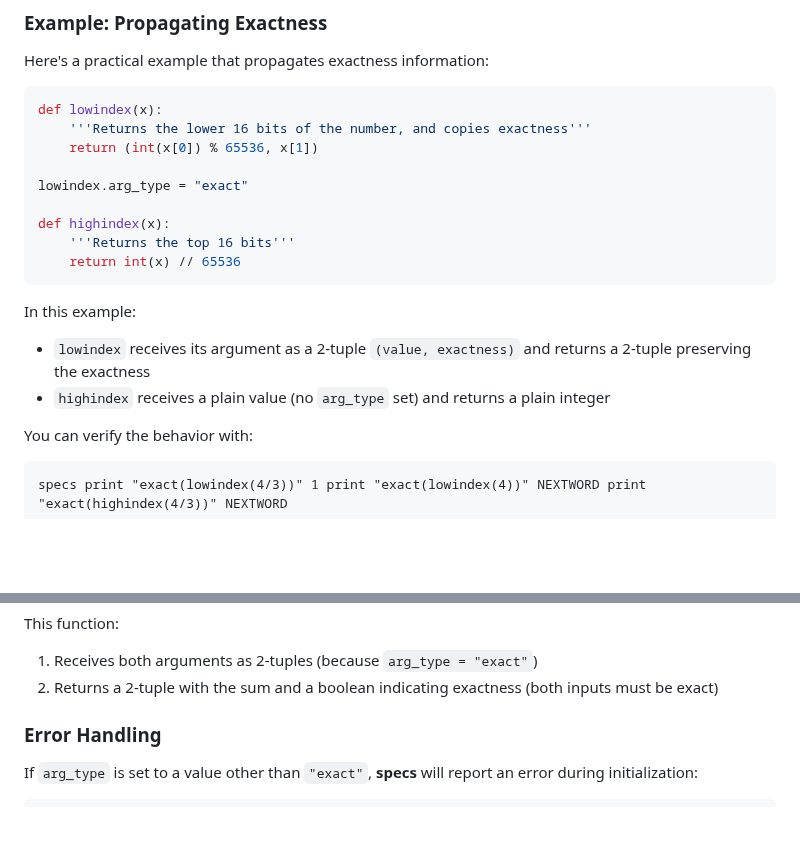
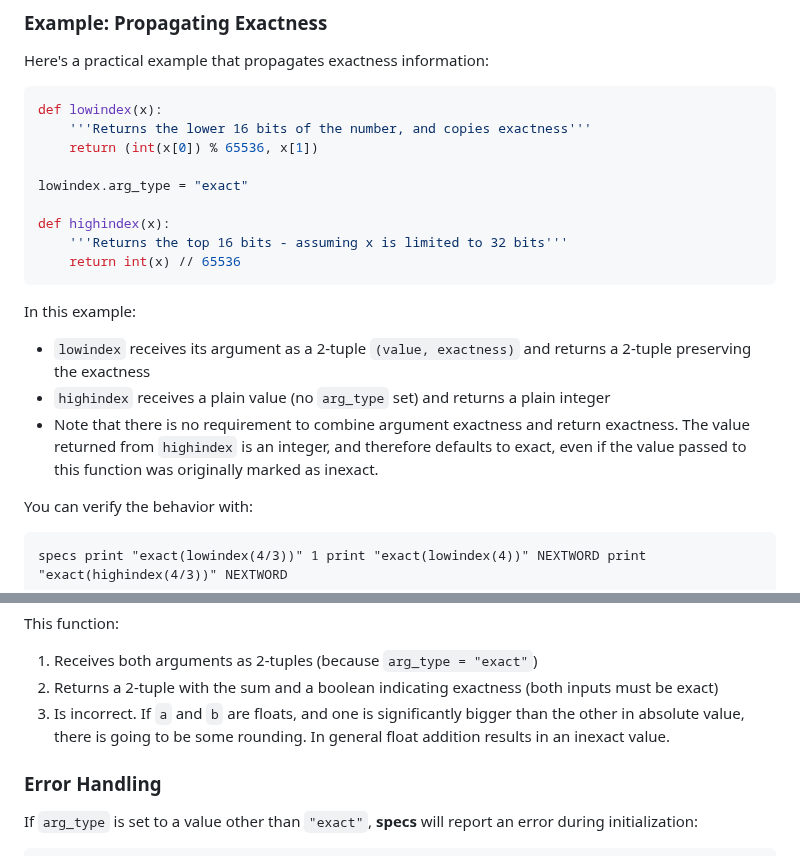
Before and after one commit to yoavnir/specs2016, a Markdown page: specs/docs/pyfuncs.md, 2 parts joined by grey strips. GitHub-like rendering; blank space fills up the shorter version.

Commit message:
Add a couple of clarifications to pyfuncs.md

````diff
--- a/specs/docs/pyfuncs.md
+++ b/specs/docs/pyfuncs.md
@@ -185,13 +185,14 @@ def lowindex(x):
 lowindex.arg_type = "exact"
 
 def highindex(x):
-    '''Returns the top 16 bits'''
+    '''Returns the top 16 bits - assuming x is limited to 32 bits'''
     return int(x) // 65536
 ```
 
 In this example:
 - `lowindex` receives its argument as a 2-tuple `(value, exactness)` and returns a 2-tuple preserving the exactness
 - `highindex` receives a plain value (no `arg_type` set) and returns a plain integer
+- Note that there is no requirement to combine argument exactness and return exactness. The value returned from `highindex` is an integer, and therefore defaults to exact, even if the value passed to this function was originally marked as inexact.
 
 You can verify the behavior with:
 
@@ -219,6 +220,7 @@ add_exact.arg_type = "exact"
 This function:
 1. Receives both arguments as 2-tuples (because `arg_type = "exact"`)
 2. Returns a 2-tuple with the sum and a boolean indicating exactness (both inputs must be exact)
+3. Is incorrect. If `a` and `b` are floats, and one is significantly bigger than the other in absolute value, there is going to be some rounding. In general float addition results in an inexact value.
 
 ### Error Handling
 
````
